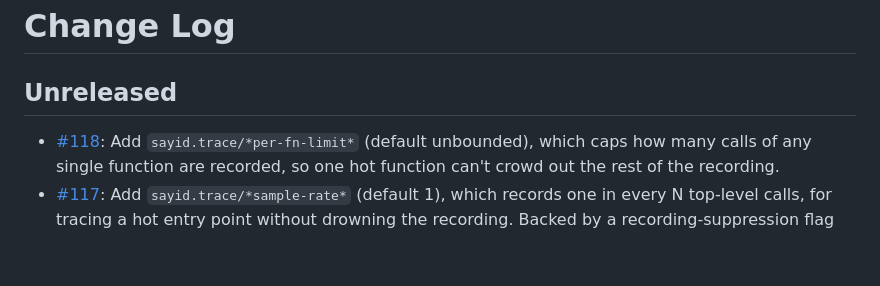
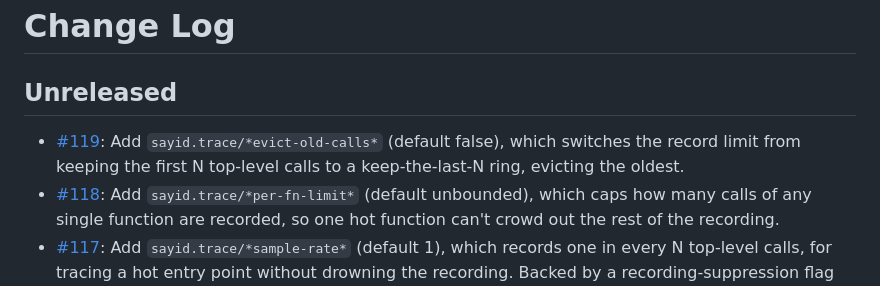
Before and after one commit to clojure-emacs/sayid, a Markdown page: CHANGELOG.md, the part around the change. GitHub-like rendering; blank space fills up the shorter version.

Commit message:
Add a changelog entry

```diff
--- a/CHANGELOG.md
+++ b/CHANGELOG.md
@@ -2,6 +2,7 @@
 
 ## Unreleased
 
+* [#119](https://github.com/clojure-emacs/sayid/pull/119): Add `sayid.trace/*evict-old-calls*` (default false), which switches the record limit from keeping the first N top-level calls to a keep-the-last-N ring, evicting the oldest.
 * [#118](https://github.com/clojure-emacs/sayid/pull/118): Add `sayid.trace/*per-fn-limit*` (default unbounded), which caps how many calls of any single function are recorded, so one hot function can't crowd out the rest of the recording.
 * [#117](https://github.com/clojure-emacs/sayid/pull/117): Add `sayid.trace/*sample-rate*` (default 1), which records one in every N top-level calls, for tracing a hot entry point without drowning the recording. Backed by a recording-suppression flag that also fixes a latent NPE when a skipped root called an inner-traced function.
 * [#116](https://github.com/clojure-emacs/sayid/pull/116): Add `sayid.trace/*max-trace-depth*` (default unbounded), which caps how deep the call nesting is recorded, so one deeply recursive call can't explode into an unbounded subtree.
```
